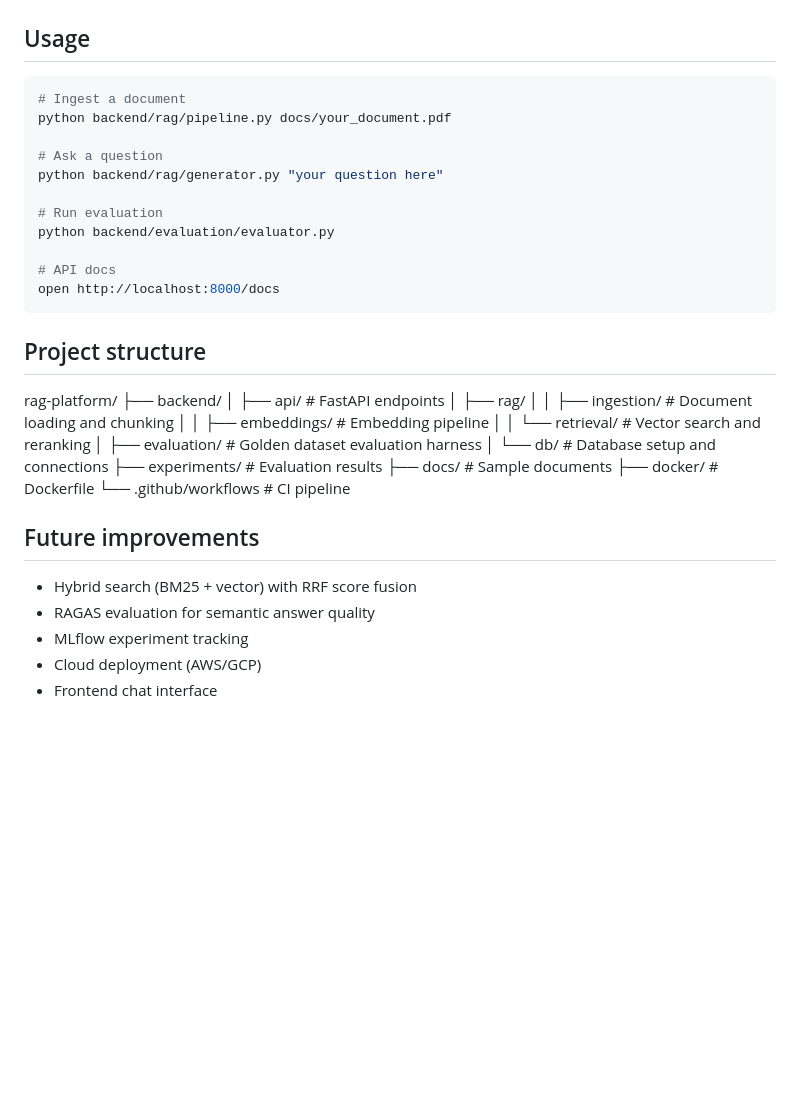
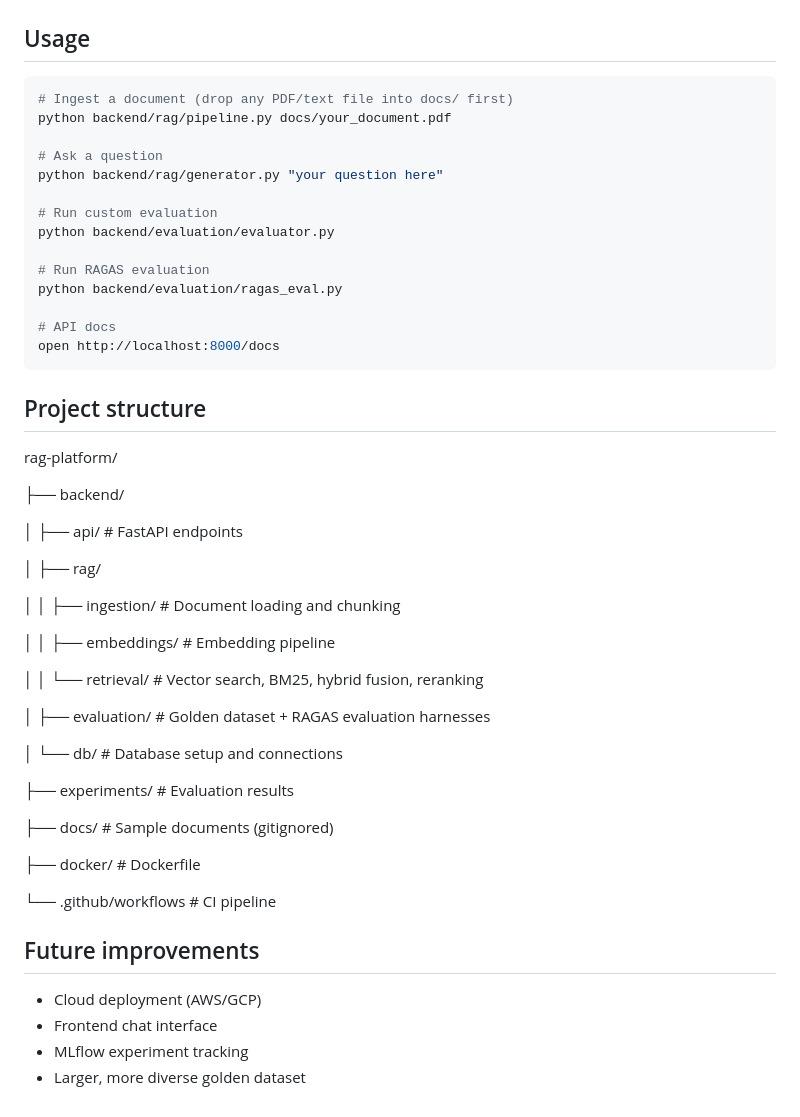
Before and after one commit to bblcoder333/rag-platform, a Markdown page: README.md, the part around one of its changes. Rendered like a GitHub page; blank space fills up the shorter version.

````diff
--- a/README.md
+++ b/README.md
@@ -79,14 +93,17 @@ uvicorn backend.api.main:app --reload --port 8000
 ## Usage
 
 ```bash
-# Ingest a document
+# Ingest a document (drop any PDF/text file into docs/ first)
 python backend/rag/pipeline.py docs/your_document.pdf
 
 # Ask a question
 python backend/rag/generator.py "your question here"
 
-# Run evaluation
+# Run custom evaluation
 python backend/evaluation/evaluator.py
+
+# Run RAGAS evaluation
+python backend/evaluation/ragas_eval.py
 
 # API docs
 open http://localhost:8000/docs
@@ -94,23 +111,34 @@ open http://localhost:8000/docs
 
 ## Project structure
 rag-platform/
+
 ├── backend/
+
 │   ├── api/          # FastAPI endpoints
+
 │   ├── rag/
+
 │   │   ├── ingestion/    # Document loading and chunking
+
 │   │   ├── embeddings/   # Embedding pipeline
-│   │   └── retrieval/    # Vector search and reranking
-│   ├── evaluation/   # Golden dataset evaluation harness
+
+│   │   └── retrieval/    # Vector search, BM25, hybrid fusion, reranking
+
+│   ├── evaluation/   # Golden dataset + RAGAS evaluation harnesses
+
 │   └── db/           # Database setup and connections
+
 ├── experiments/      # Evaluation results
-├── docs/             # Sample documents
+
+├── docs/             # Sample documents (gitignored)
+
 ├── docker/           # Dockerfile
+
 └── .github/workflows # CI pipeline
 
 ## Future improvements
 
-- Hybrid search (BM25 + vector) with RRF score fusion
-- RAGAS evaluation for semantic answer quality
-- MLflow experiment tracking
 - Cloud deployment (AWS/GCP)
 - Frontend chat interface
+- MLflow experiment tracking
+- Larger, more diverse golden dataset
````
Also changed, not shown: other parts of README.md (+19 -5 lines).
